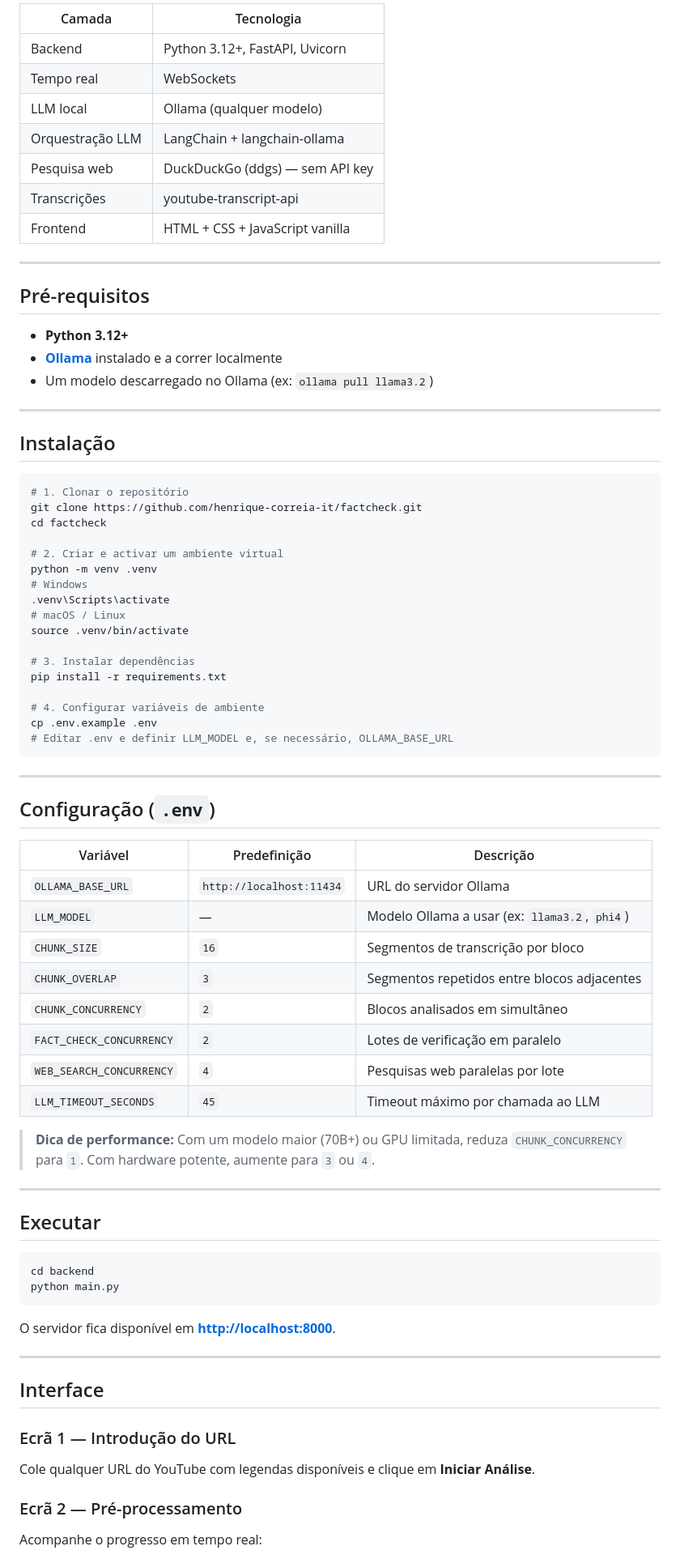
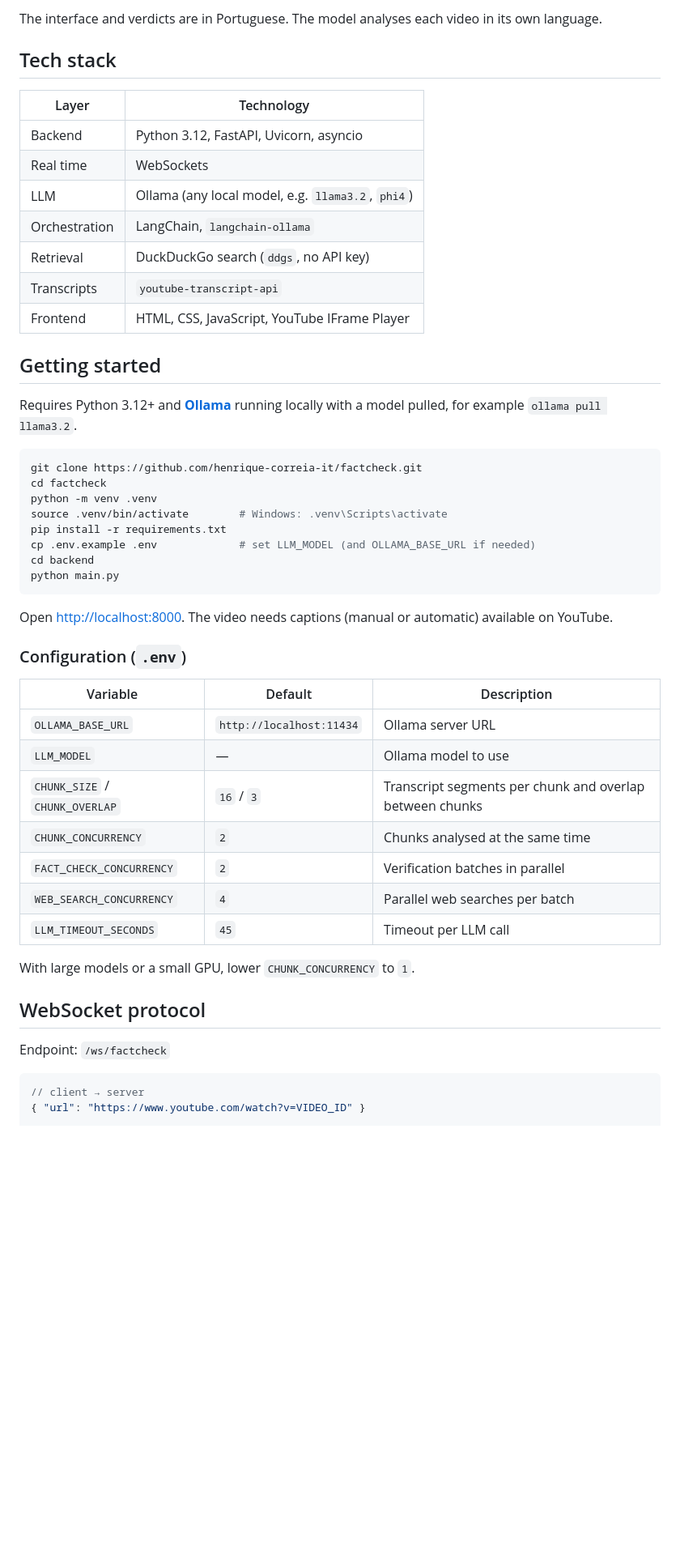
Before and after one commit to henrique-correia-it/factcheck, a Markdown page: README.md, the part around one of its changes. Shown at 81% size. GitHub-like rendering; blank space fills up the shorter version.

````diff
--- a/README.md
+++ b/README.md
@@ -47,83 +64,54 @@ Resultados via WebSocket ──► Frontend sincronizado com o player
 
-| Camada | Tecnologia |
+The interface and verdicts are in Portuguese. The model analyses each video in its own language.
+
+## Tech stack
+
+| Layer | Technology |
 |---|---|
-| Backend | Python 3.12+, FastAPI, Uvicorn |
-| Tempo real | WebSockets |
-| LLM local | Ollama (qualquer modelo) |
-| Orquestração LLM | LangChain + langchain-ollama |
-| Pesquisa web | DuckDuckGo (ddgs) — sem API key |
-| Transcrições | youtube-transcript-api |
-| Frontend | HTML + CSS + JavaScript vanilla |
+| Backend | Python 3.12, FastAPI, Uvicorn, asyncio |
+| Real time | WebSockets |
+| LLM | Ollama (any local model, e.g. `llama3.2`, `phi4`) |
+| Orchestration | LangChain, `langchain-ollama` |
+| Retrieval | DuckDuckGo search (`ddgs`, no API key) |
+| Transcripts | `youtube-transcript-api` |
+| Frontend | HTML, CSS, JavaScript, YouTube IFrame Player |
 
----
+## Getting started
 
-## Pré-requisitos
-
-- **Python 3.12+**
-- **[Ollama](https://ollama.com/)** instalado e a correr localmente
-- Um modelo descarregado no Ollama (ex: `ollama pull llama3.2`)
-
----
-
-## Instalação
+Requires Python 3.12+ and **[Ollama](https://ollama.com/)** running locally with a model pulled, for example `ollama pull llama3.2`.
 
 ```bash
-# 1. Clonar o repositório
 git clone https://github.com/henrique-correia-it/factcheck.git
 cd factcheck
-
-# 2. Criar e activar um ambiente virtual
 python -m venv .venv
-# Windows
-.venv\Scripts\activate
-# macOS / Linux
-source .venv/bin/activate
-
-# 3. Instalar dependências
+source .venv/bin/activate        # Windows: .venv\Scripts\activate
 pip install -r requirements.txt
-
-# 4. Configurar variáveis de ambiente
-cp .env.example .env
-# Editar .env e definir LLM_MODEL e, se necessário, OLLAMA_BASE_URL
-```
-
----
-
-## Configuração (`.env`)
-
-| Variável | Predefinição | Descrição |
-|---|---|---|
-| `OLLAMA_BASE_URL` | `http://localhost:11434` | URL do servidor Ollama |
-| `LLM_MODEL` | — | Modelo Ollama a usar (ex: `llama3.2`, `phi4`) |
-| `CHUNK_SIZE` | `16` | Segmentos de transcrição por bloco |
-| `CHUNK_OVERLAP` | `3` | Segmentos repetidos entre blocos adjacentes |
-| `CHUNK_CONCURRENCY` | `2` | Blocos analisados em simultâneo |
-| `FACT_CHECK_CONCURRENCY` | `2` | Lotes de verificação em paralelo |
-| `WEB_SEARCH_CONCURRENCY` | `4` | Pesquisas web paralelas por lote |
-| `LLM_TIMEOUT_SECONDS` | `45` | Timeout máximo por chamada ao LLM |
-
-> **Dica de performance:** Com um modelo maior (70B+) ou GPU limitada, reduza `CHUNK_CONCURRENCY` para `1`. Com hardware potente, aumente para `3` ou `4`.
-
----
-
-## Executar
-
-```bash
+cp .env.example .env             # set LLM_MODEL (and OLLAMA_BASE_URL if needed)
 cd backend
 python main.py
 ```
 
-O servidor fica disponível em **[http://localhost:8000](http://localhost:8000)**.
+Open <http://localhost:8000>. The video needs captions (manual or automatic) available on YouTube.
 
----
+### Configuration (`.env`)
 
-## Interface
+| Variable | Default | Description |
+|---|---|---|
+| `OLLAMA_BASE_URL` | `http://localhost:11434` | Ollama server URL |
+| `LLM_MODEL` | — | Ollama model to use |
+| `CHUNK_SIZE` / `CHUNK_OVERLAP` | `16` / `3` | Transcript segments per chunk and overlap between chunks |
+| `CHUNK_CONCURRENCY` | `2` | Chunks analysed at the same time |
+| `FACT_CHECK_CONCURRENCY` | `2` | Verification batches in parallel |
+| `WEB_SEARCH_CONCURRENCY` | `4` | Parallel web searches per batch |
+| `LLM_TIMEOUT_SECONDS` | `45` | Timeout per LLM call |
 
-### Ecrã 1 — Introdução do URL
+With large models or a small GPU, lower `CHUNK_CONCURRENCY` to `1`.
 
-Cole qualquer URL do YouTube com legendas disponíveis e clique em **Iniciar Análise**.
+## WebSocket protocol
 
-### Ecrã 2 — Pré-processamento
+Endpoint: `/ws/factcheck`
 
-Acompanhe o progresso em tempo real:
+```json
+// client → server
+{ "url": "https://www.youtube.com/watch?v=VIDEO_ID" }
 
````
Also changed, not shown: other parts of README.md (+74 -99 lines), docs/images/ecra_pre_processamento.png (added), docs/images/ecra_resultados.png (added), docs/images/formulario_url_youtube.png (added).
